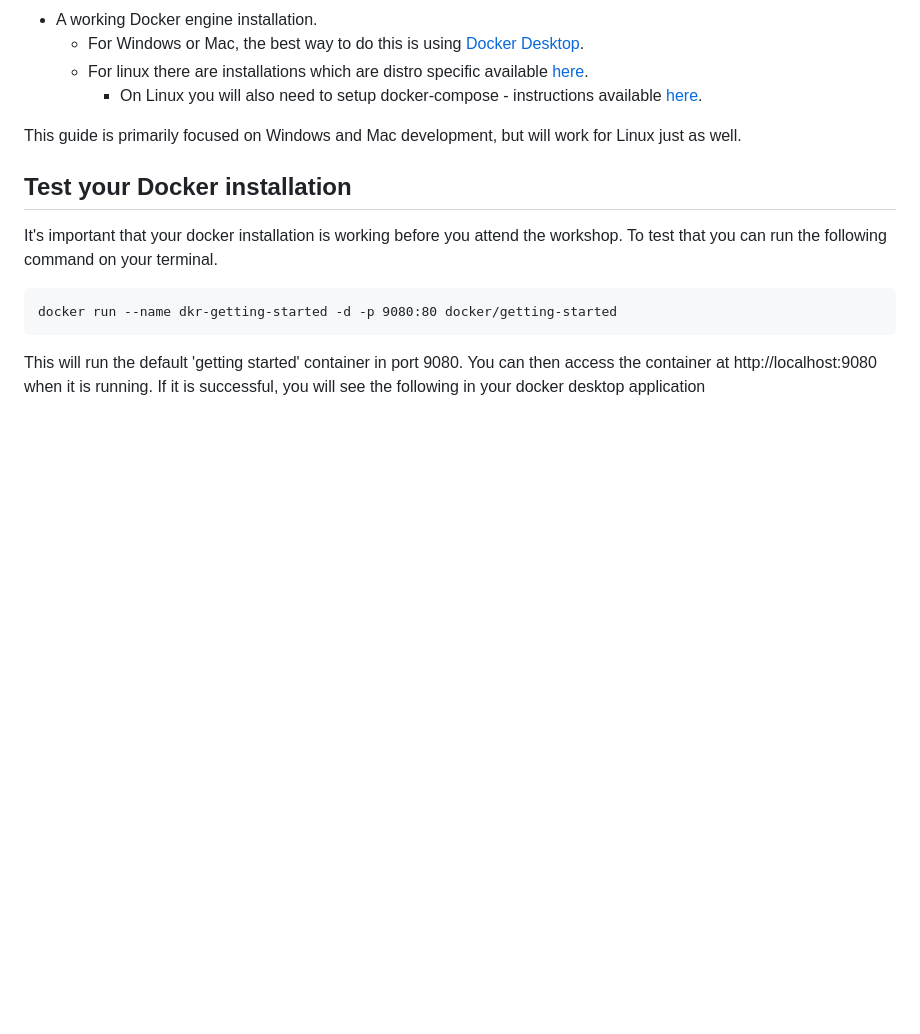
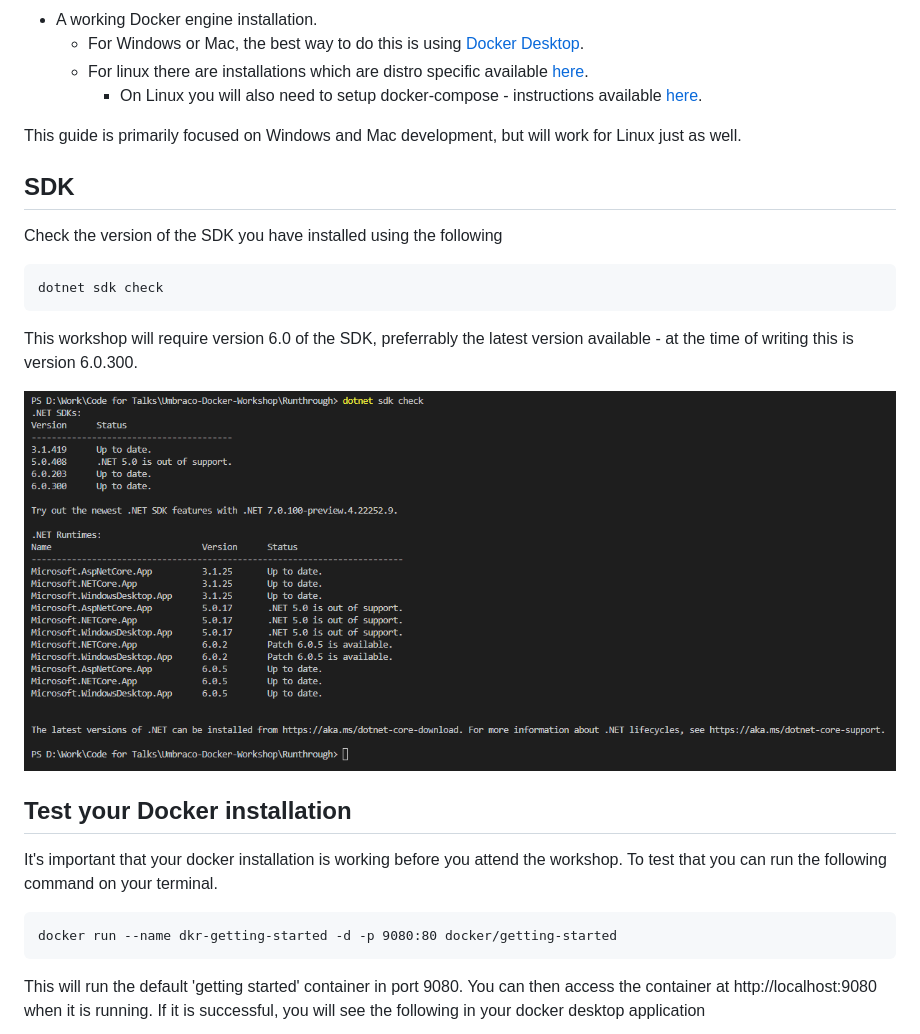
Before and after one commit to CarlSargunar/Umbraco-Docker-Workshop, a Markdown page: Prerequisites.md, the part around the change. Rendered like a GitHub page; pictures changed too: media/1_sdk_check.png (added); blank space fills up the shorter version.

```diff
--- a/Prerequisites.md
+++ b/Prerequisites.md
@@ -11,6 +11,17 @@ To attend this workshop you will need the following:
         - On Linux you will also need to setup docker-compose - instructions available [here](https://docs.docker.com/compose/install/).
 
 This guide is primarily focused on Windows and Mac development, but will work for Linux just as well.
+
+## SDK
+
+Check the version of the SDK you have installed using the following
+
+    dotnet sdk check
+
+This workshop will require version 6.0 of the SDK, preferrably the latest version available - at the time of writing this is version 6.0.300.
+
+![sdk-check](/media/1_sdk_check.png)
+
 
 ## Test your Docker installation
 
```
Also changed, not shown: Workshop.md (+2 -7 lines), 1 other file.
